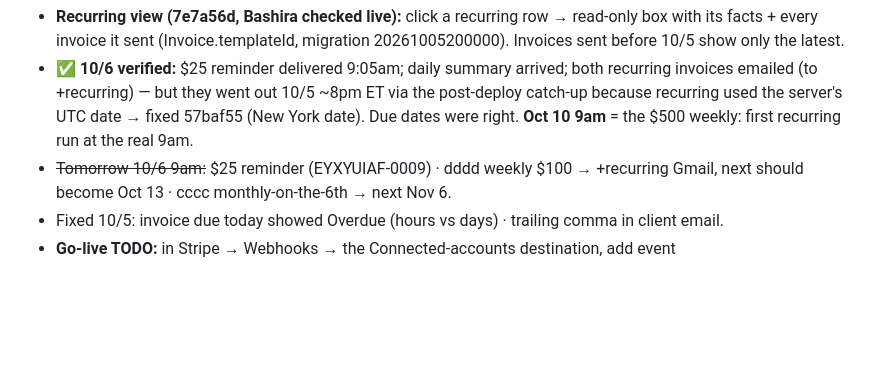
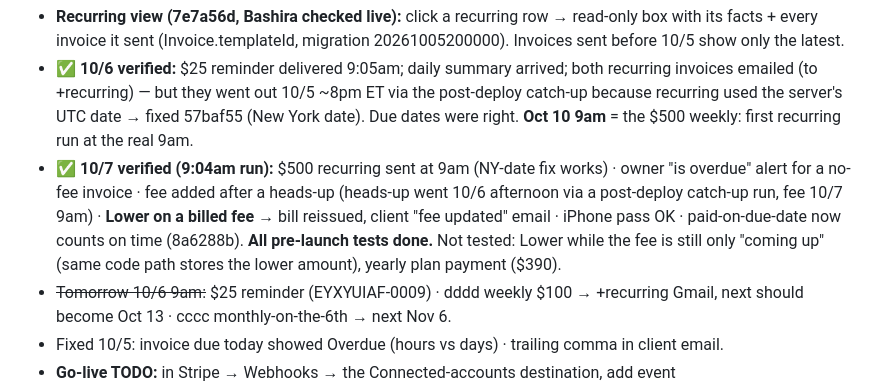
Before and after one commit to bxwebb-cyber/watchtower, a Markdown page: HANDOFF.md, the part around the change. GitHub-like rendering; blank space fills up the shorter version.

Commit message:
HANDOFF: 10/7 tests verified; pre-launch testing done
Co-Authored-By: Claude Opus 5.5 <noreply@anthropic.com>

```diff
--- a/HANDOFF.md
+++ b/HANDOFF.md
@@ -20,6 +20,7 @@ _(Older header:) 2026-09-28 (v1.8 — scheduler + one-bill late fees + webhook f
 - **Also verified 10/5 (afternoon):** failed card (owner emailed; founder now gets declined cards in the daily summary only) · cancel + client email · 5-client limit blocks a new client (cancelled one not counted) · "A client pays" switch off = no email, on = email · Reports CSV · **Stripe Disconnect (new, 030f2a7):** button was never wired; now revokes access, pauses reminders/fees/recurring, blocks new invoices; reconnect asks Stripe about open invoices — paid-while-disconnected invoice turned Paid + email ✅.
 - **Recurring view (7e7a56d, Bashira checked live):** click a recurring row → read-only box with its facts + every invoice it sent (Invoice.templateId, migration 20261005200000). Invoices sent before 10/5 show only the latest.
 - **✅ 10/6 verified:** $25 reminder delivered 9:05am; daily summary arrived; both recurring invoices emailed (to +recurring) — but they went out 10/5 ~8pm ET via the post-deploy catch-up because recurring used the server's UTC date → fixed 57baf55 (New York date). Due dates were right. **Oct 10 9am** = the $500 weekly: first recurring run at the real 9am.
+- **✅ 10/7 verified (9:04am run):** $500 recurring sent at 9am (NY-date fix works) · owner "is overdue" alert for a no-fee invoice · fee added after a heads-up (heads-up went 10/6 afternoon via a post-deploy catch-up run, fee 10/7 9am) · **Lower on a billed fee** → bill reissued, client "fee updated" email · iPhone pass OK · paid-on-due-date now counts on time (8a6288b). **All pre-launch tests done.** Not tested: Lower while the fee is still only "coming up" (same code path stores the lower amount), yearly plan payment ($390).
 - ~~Tomorrow 10/6 9am:~~ $25 reminder (EYXYUIAF-0009) · dddd weekly $100 → +recurring Gmail, next should become Oct 13 · cccc monthly-on-the-6th → next Nov 6.
 - Fixed 10/5: invoice due today showed Overdue (hours vs days) · trailing comma in client email.
 - **Go-live TODO:** in Stripe → Webhooks → the Connected-accounts destination, add event `account.application.deauthorized` (handles "disconnect from inside Stripe"). Do it for the LIVE webhook too.
```
